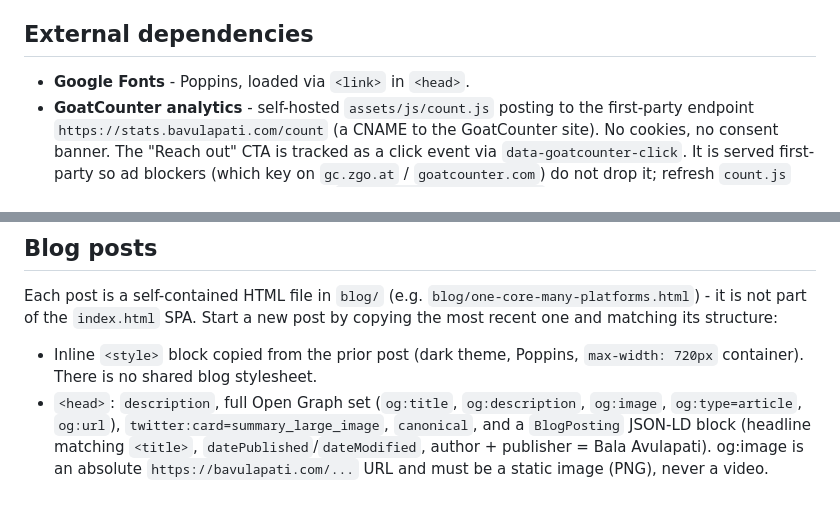
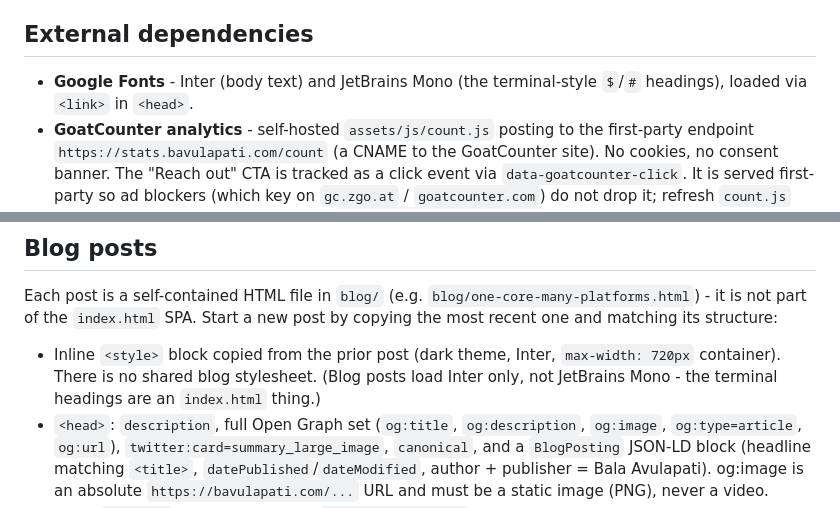
Before and after one commit to bavulapati/bavulapati.github.io, a Markdown page: CLAUDE.md, 2 parts joined by grey strips. Rendered like a GitHub page.

Commit message:
Docs: fix stale font reference (Poppins -> Inter + JetBrains Mono)

```diff
--- a/CLAUDE.md
+++ b/CLAUDE.md
@@ -24,7 +24,7 @@ All styles are in `assets/css/style.css`. Color palette and spacing are defined
 
 ## External dependencies
 
-- **Google Fonts** - Poppins, loaded via `<link>` in `<head>`.
+- **Google Fonts** - Inter (body text) and JetBrains Mono (the terminal-style `$`/`#` headings), loaded via `<link>` in `<head>`.
 - **GoatCounter analytics** - self-hosted `assets/js/count.js` posting to the first-party endpoint `https://stats.bavulapati.com/count` (a CNAME to the GoatCounter site). No cookies, no consent banner. The "Reach out" CTA is tracked as a click event via `data-goatcounter-click`. It is served first-party so ad blockers (which key on `gc.zgo.at` / `goatcounter.com`) do not drop it; refresh `count.js` occasionally by re-downloading from `https://gc.zgo.at/count.js`.
 
 Icons are inline SVG (mostly Ionicons 5.5.2 path data, `currentColor` so they inherit text color), not a runtime icon font - there is no longer an Ionicons or Google Maps dependency. The X (Twitter) glyph is the standard X logo, not Ionicons (5.5.2 predates it). Contact and social icons rest muted at `--icon-muted` and turn gold (`--orange-yellow-crayola`) on `:hover` / `:focus-within` / `:focus-visible`, matching the blog post headers.
@@ -41,7 +41,7 @@ No npm packages. The only local scripts are `assets/js/script.js` and the vendor
 
 Each post is a self-contained HTML file in `blog/` (e.g. `blog/one-core-many-platforms.html`) - it is not part of the `index.html` SPA. Start a new post by copying the most recent one and matching its structure:
 
-- Inline `<style>` block copied from the prior post (dark theme, Poppins, `max-width: 720px` container). There is no shared blog stylesheet.
+- Inline `<style>` block copied from the prior post (dark theme, Inter, `max-width: 720px` container). There is no shared blog stylesheet. (Blog posts load Inter only, not JetBrains Mono - the terminal headings are an `index.html` thing.)
 - `<head>`: `description`, full Open Graph set (`og:title`, `og:description`, `og:image`, `og:type=article`, `og:url`), `twitter:card=summary_large_image`, `canonical`, and a `BlogPosting` JSON-LD block (headline matching `<title>`, `datePublished`/`dateModified`, author + publisher = Bala Avulapati). og:image is an absolute `https://bavulapati.com/...` URL and must be a static image (PNG), never a video.
 - Body: `<header>` with a back-link to `../index.html#blog` plus the full contact-icon set (Email, GitHub, LinkedIn, PGP, X, RSS feed) matching the homepage sidebar, then `<article>` with one `<h1>`, a `.meta` line (`Month D, YYYY &middot; Category`), `<h2>` sections, and `<hr>` between them.
 - Code blocks use highlight.js (atom-one-dark) loaded from CDN; `<figure>` holds images or an autoplay/loop/muted/playsinline `<video>` with a `poster` and an `<img>` fallback inside. Include a `prefers-reduced-motion` guard script that strips `autoplay`. Avoid mermaid unless a diagram genuinely adds something the prose cannot - prose usually wins.
```
